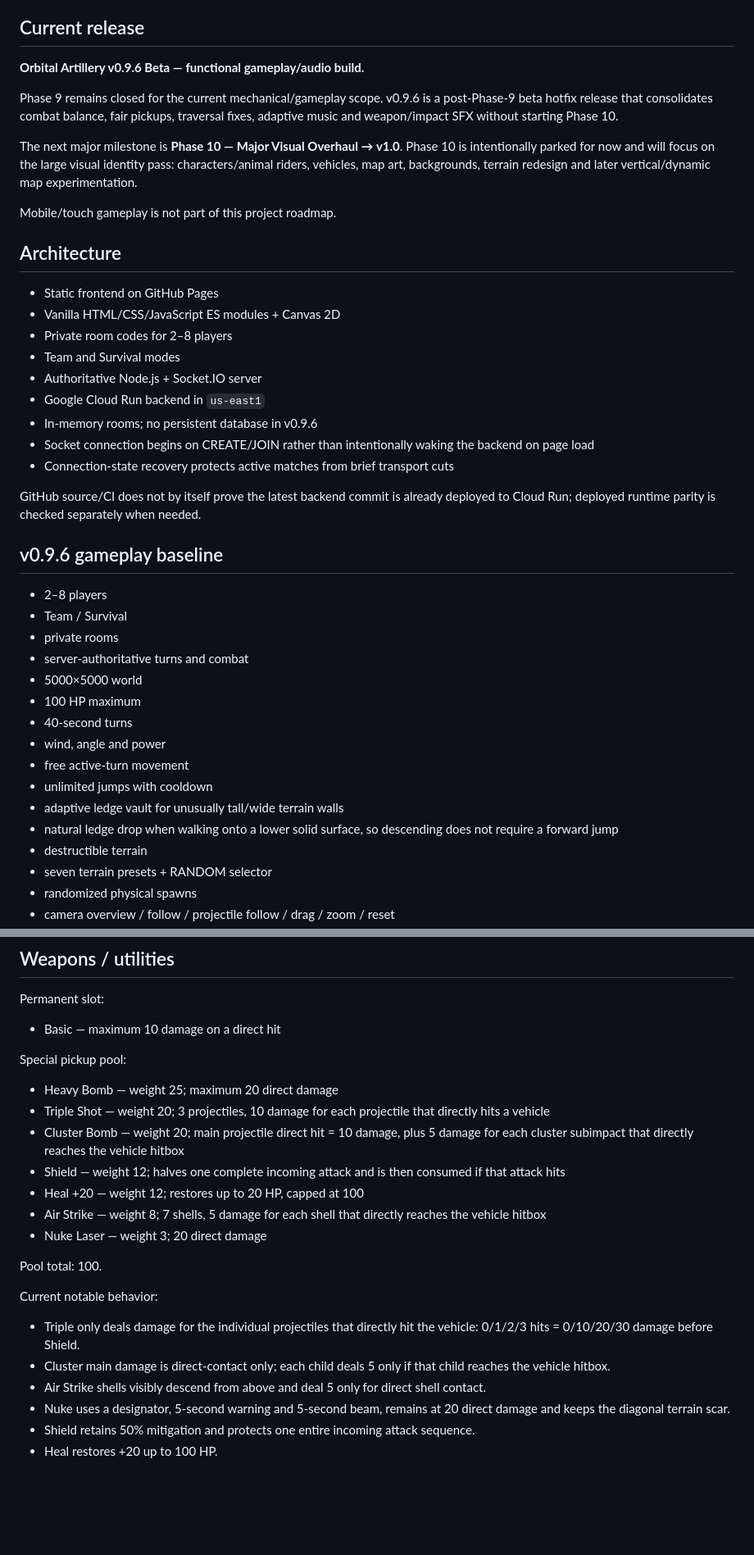
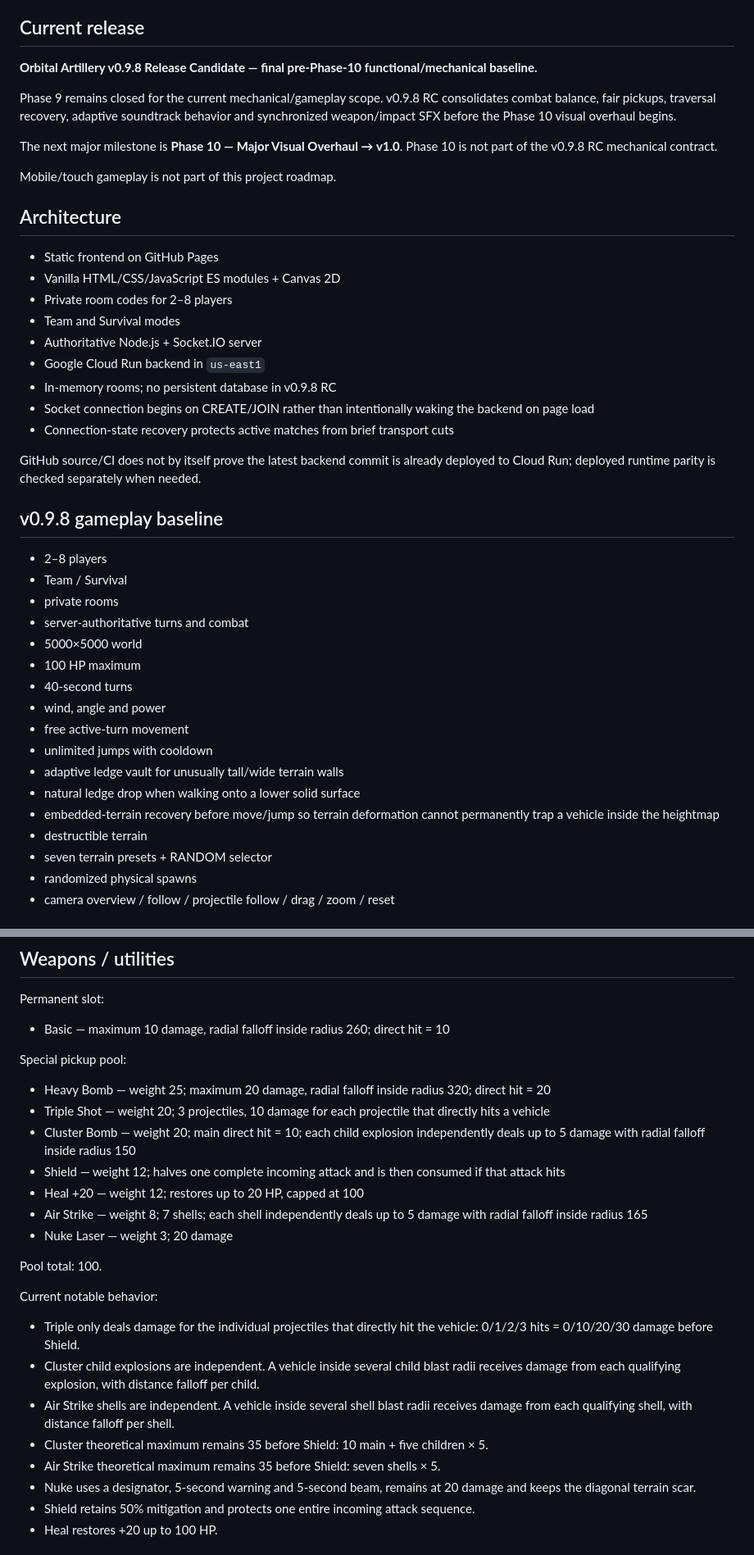
Before and after one commit to wzzzodiac/carabayllo-secret-wars, a Markdown page: README.md, 2 parts joined by grey strips. Shown at 82% size. GitHub-like rendering; blank space fills up the shorter version.

Commit message:
Document clean v0.9.8 release candidate baseline

```diff
--- a/README.md
+++ b/README.md
@@ -12,11 +12,11 @@ Backend:
 
 ## Current release
 
-**Orbital Artillery v0.9.6 Beta — functional gameplay/audio build.**
+**Orbital Artillery v0.9.8 Release Candidate — final pre-Phase-10 functional/mechanical baseline.**
 
-Phase 9 remains closed for the current mechanical/gameplay scope. v0.9.6 is a post-Phase-9 beta hotfix release that consolidates combat balance, fair pickups, traversal fixes, adaptive music and weapon/impact SFX without starting Phase 10.
+Phase 9 remains closed for the current mechanical/gameplay scope. v0.9.8 RC consolidates combat balance, fair pickups, traversal recovery, adaptive soundtrack behavior and synchronized weapon/impact SFX before the Phase 10 visual overhaul begins.
 
-The next major milestone is **Phase 10 — Major Visual Overhaul → v1.0**. Phase 10 is intentionally parked for now and will focus on the large visual identity pass: characters/animal riders, vehicles, map art, backgrounds, terrain redesign and later vertical/dynamic map experimentation.
+The next major milestone is **Phase 10 — Major Visual Overhaul → v1.0**. Phase 10 is not part of the v0.9.8 RC mechanical contract.
 
 Mobile/touch gameplay is not part of this project roadmap.
 
@@ -28,13 +28,13 @@ Mobile/touch gameplay is not part of this project roadmap.
 - Team and Survival modes
 - Authoritative Node.js + Socket.IO server
 - Google Cloud Run backend in `us-east1`
-- In-memory rooms; no persistent database in v0.9.6
+- In-memory rooms; no persistent database in v0.9.8 RC
 - Socket connection begins on CREATE/JOIN rather than intentionally waking the backend on page load
 - Connection-state recovery protects active matches from brief transport cuts
 
 GitHub source/CI does not by itself prove the latest backend commit is already deployed to Cloud Run; deployed runtime parity is checked separately when needed.
 
-## v0.9.6 gameplay baseline
+## v0.9.8 gameplay baseline
 
 - 2–8 players
 - Team / Survival
@@ -47,7 +47,8 @@ GitHub source/CI does not by itself prove the latest backend commit is already d
 - free active-turn movement
 - unlimited jumps with cooldown
 - adaptive ledge vault for unusually tall/wide terrain walls
-- natural ledge drop when walking onto a lower solid surface, so descending does not require a forward jump
+- natural ledge drop when walking onto a lower solid surface
+- embedded-terrain recovery before move/jump so terrain deformation cannot permanently trap a vehicle inside the heightmap
 - destructible terrain
 - seven terrain presets + RANDOM selector
 - randomized physical spawns
@@ -61,24 +62,26 @@ GitHub source/CI does not by itself prove the latest backend commit is already d
 ## Weapons / utilities
 
 Permanent slot:
-- Basic — maximum 10 damage on a direct hit
+- Basic — maximum 10 damage, radial falloff inside radius 260; direct hit = 10
 
 Special pickup pool:
-- Heavy Bomb — weight 25; maximum 20 direct damage
+- Heavy Bomb — weight 25; maximum 20 damage, radial falloff inside radius 320; direct hit = 20
 - Triple Shot — weight 20; 3 projectiles, 10 damage for each projectile that directly hits a vehicle
-- Cluster Bomb — weight 20; main projectile direct hit = 10 damage, plus 5 damage for each cluster subimpact that directly reaches the vehicle hitbox
+- Cluster Bomb — weight 20; main direct hit = 10; each child explosion independently deals up to 5 damage with radial falloff inside radius 150
 - Shield — weight 12; halves one complete incoming attack and is then consumed if that attack hits
 - Heal +20 — weight 12; restores up to 20 HP, capped at 100
-- Air Strike — weight 8; 7 shells, 5 damage for each shell that directly reaches the vehicle hitbox
-- Nuke Laser — weight 3; 20 direct damage
+- Air Strike — weight 8; 7 shells; each shell independently deals up to 5 damage with radial falloff inside radius 165
+- Nuke Laser — weight 3; 20 damage
 
 Pool total: 100.
 
 Current notable behavior:
 - Triple only deals damage for the individual projectiles that directly hit the vehicle: 0/1/2/3 hits = 0/10/20/30 damage before Shield.
-- Cluster main damage is direct-contact only; each child deals 5 only if that child reaches the vehicle hitbox.
-- Air Strike shells visibly descend from above and deal 5 only for direct shell contact.
-- Nuke uses a designator, 5-second warning and 5-second beam, remains at 20 direct damage and keeps the diagonal terrain scar.
+- Cluster child explosions are independent. A vehicle inside several child blast radii receives damage from each qualifying explosion, with distance falloff per child.
+- Air Strike shells are independent. A vehicle inside several shell blast radii receives damage from each qualifying shell, with distance falloff per shell.
+- Cluster theoretical maximum remains 35 before Shield: 10 main + five children × 5.
+- Air Strike theoretical maximum remains 35 before Shield: seven shells × 5.
+- Nuke uses a designator, 5-second warning and 5-second beam, remains at 20 damage and keeps the diagonal terrain scar.
 - Shield retains 50% mitigation and protects one entire incoming attack sequence.
 - Heal restores +20 up to 100 HP.
 
```
Also changed, not shown: other parts of README.md (+27 -10 lines).
